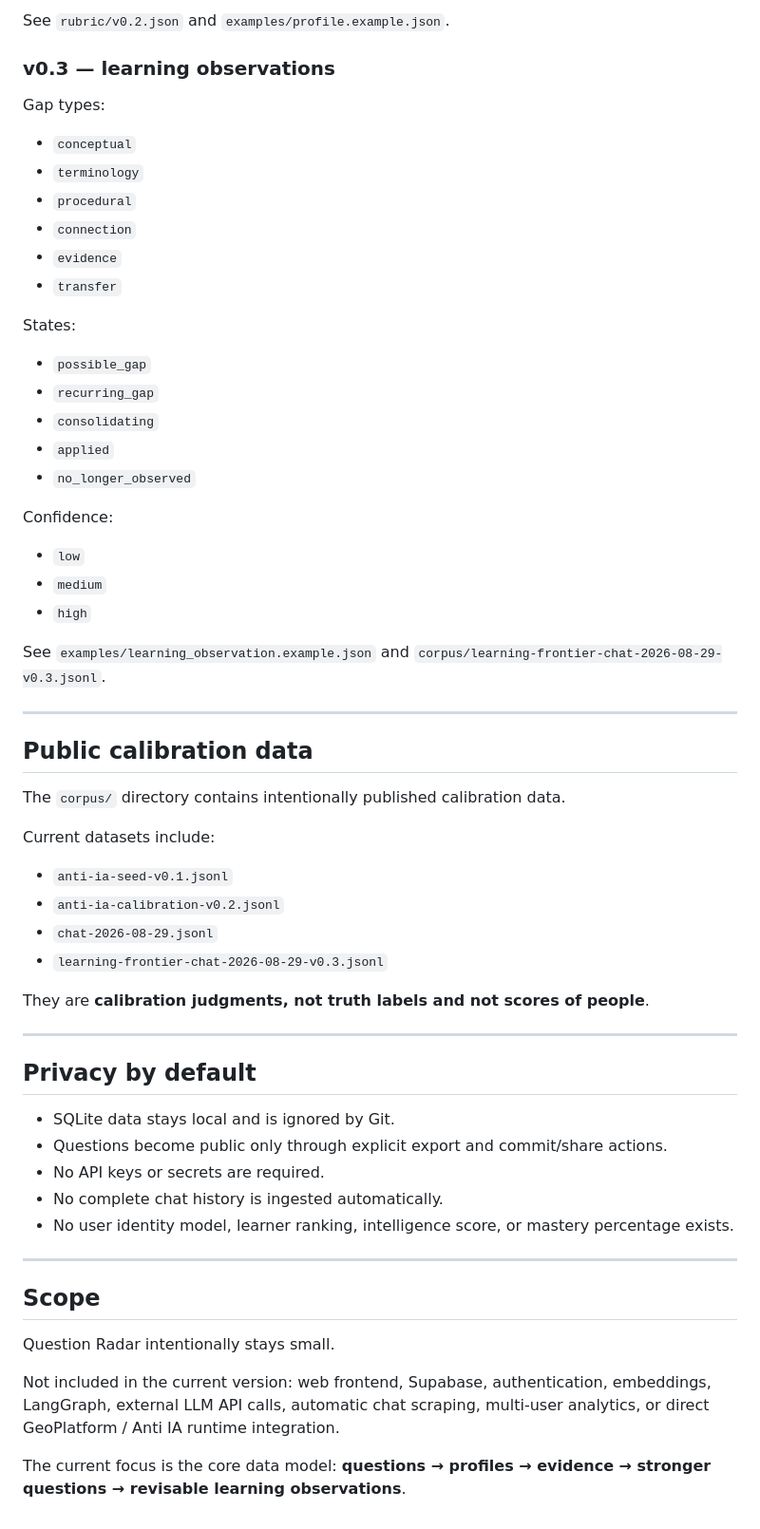
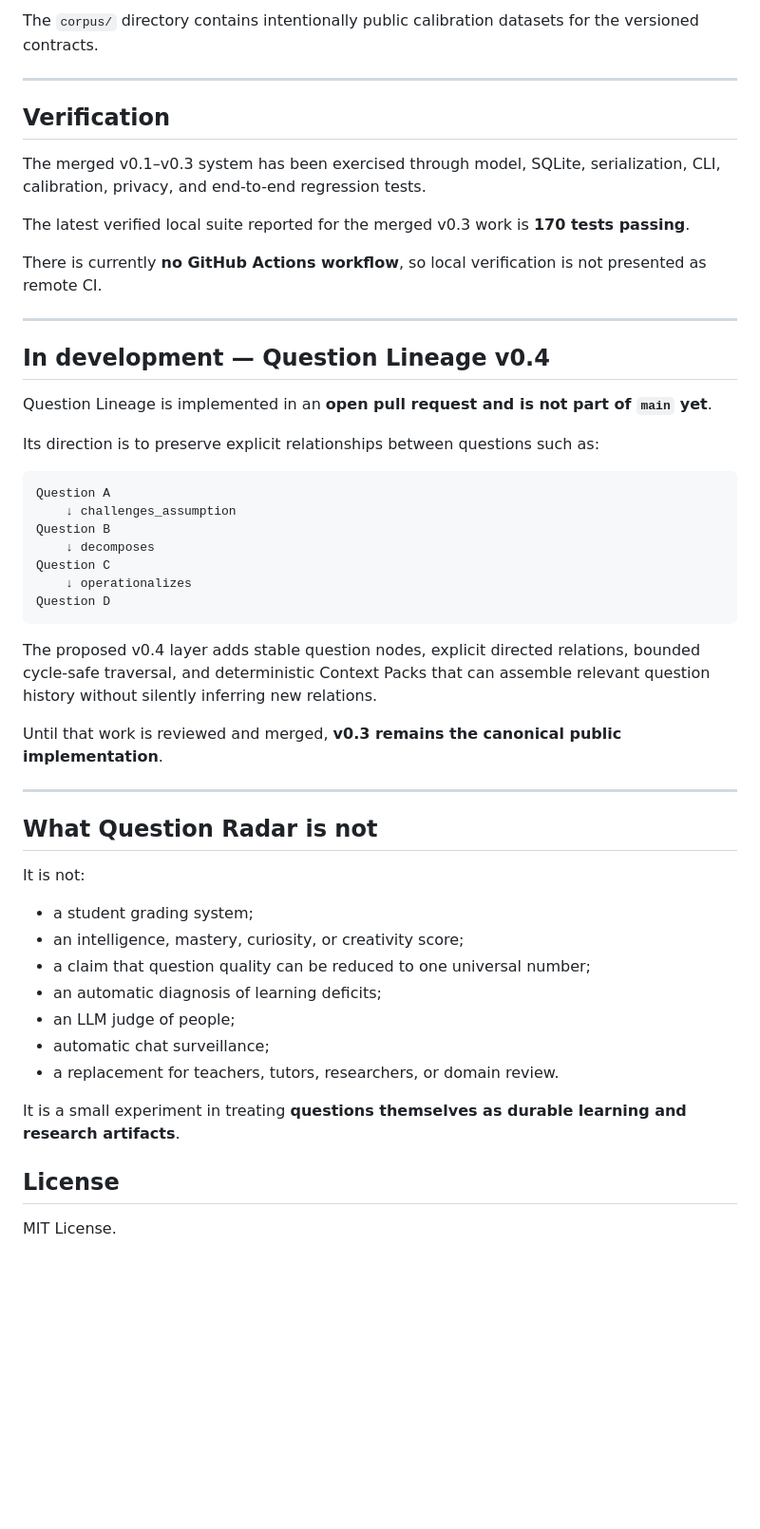
Before and after one commit to juanmanueltorres-creator/question-radar, a Markdown page: README.md, the part around one of its changes. Shown at 95% size. Drawn GitHub-style; blank space fills up the shorter version.

Commit message:
docs: frame Question Radar around inquiry and question quality

````diff
--- a/README.md
+++ b/README.md
@@ -290,63 +210,53 @@ Descriptive traits such as `depth`, `connections`, and `generativity` are stored
-See `rubric/v0.2.json` and `examples/profile.example.json`.
-
-### v0.3 — learning observations
-
-Gap types:
-
-- `conceptual`
-- `terminology`
-- `procedural`
-- `connection`
-- `evidence`
-- `transfer`
-
-States:
-
-- `possible_gap`
-- `recurring_gap`
-- `consolidating`
-- `applied`
-- `no_longer_observed`
-
-Confidence:
-
-- `low`
-- `medium`
-- `high`
-
-See `examples/learning_observation.example.json` and `corpus/learning-frontier-chat-2026-08-29-v0.3.jsonl`.
+The `corpus/` directory contains intentionally public calibration datasets for the versioned contracts.
 
 ---
 
-## Public calibration data
+## Verification
 
-The `corpus/` directory contains intentionally published calibration data.
+The merged v0.1–v0.3 system has been exercised through model, SQLite, serialization, CLI, calibration, privacy, and end-to-end regression tests.
 
-Current datasets include:
+The latest verified local suite reported for the merged v0.3 work is **170 tests passing**.
 
-- `anti-ia-seed-v0.1.jsonl`
-- `anti-ia-calibration-v0.2.jsonl`
-- `chat-2026-08-29.jsonl`
-- `learning-frontier-chat-2026-08-29-v0.3.jsonl`
-
-They are **calibration judgments, not truth labels and not scores of people**.
+There is currently **no GitHub Actions workflow**, so local verification is not presented as remote CI.
 
 ---
 
-## Privacy by default
+## In development — Question Lineage v0.4
 
-- SQLite data stays local and is ignored by Git.
-- Questions become public only through explicit export and commit/share actions.
-- No API keys or secrets are required.
-- No complete chat history is ingested automatically.
-- No user identity model, learner ranking, intelligence score, or mastery percentage exists.
+Question Lineage is implemented in an **open pull request and is not part of `main` yet**.
+
+Its direction is to preserve explicit relationships between questions such as:
+
+```text
+Question A
+    ↓ challenges_assumption
+Question B
+    ↓ decomposes
+Question C
+    ↓ operationalizes
+Question D
+```
+
+The proposed v0.4 layer adds stable question nodes, explicit directed relations, bounded cycle-safe traversal, and deterministic Context Packs that can assemble relevant question history without silently inferring new relations.
+
+Until that work is reviewed and merged, **v0.3 remains the canonical public implementation**.
 
 ---
 
-## Scope
+## What Question Radar is not
 
-Question Radar intentionally stays small.
+It is not:
 
-Not included in the current version: web frontend, Supabase, authentication, embeddings, LangGraph, external LLM API calls, automatic chat scraping, multi-user analytics, or direct GeoPlatform / Anti IA runtime integration.
+- a student grading system;
+- an intelligence, mastery, curiosity, or creativity score;
+- a claim that question quality can be reduced to one universal number;
+- an automatic diagnosis of learning deficits;
+- an LLM judge of people;
+- automatic chat surveillance;
+- a replacement for teachers, tutors, researchers, or domain review.
 
-The current focus is the core data model: **questions → profiles → evidence → stronger questions → revisable learning observations**.
+It is a small experiment in treating **questions themselves as durable learning and research artifacts**.
+
+## License
+
+MIT License.
````
Also changed, not shown: other parts of README.md (+91 -171 lines).
